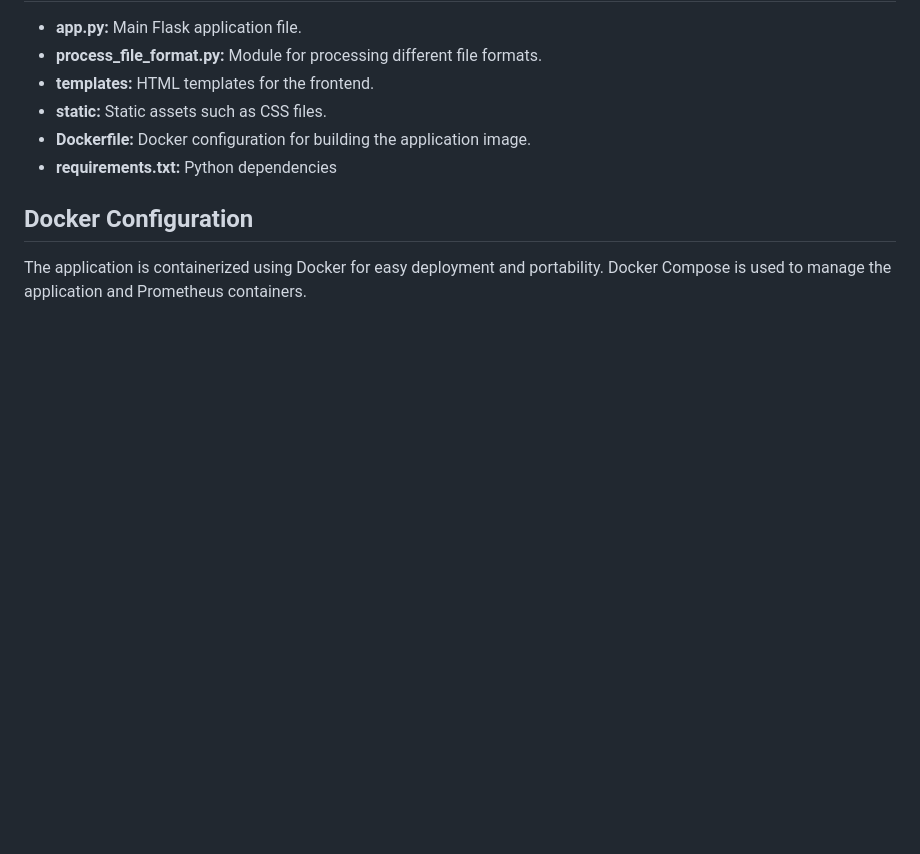
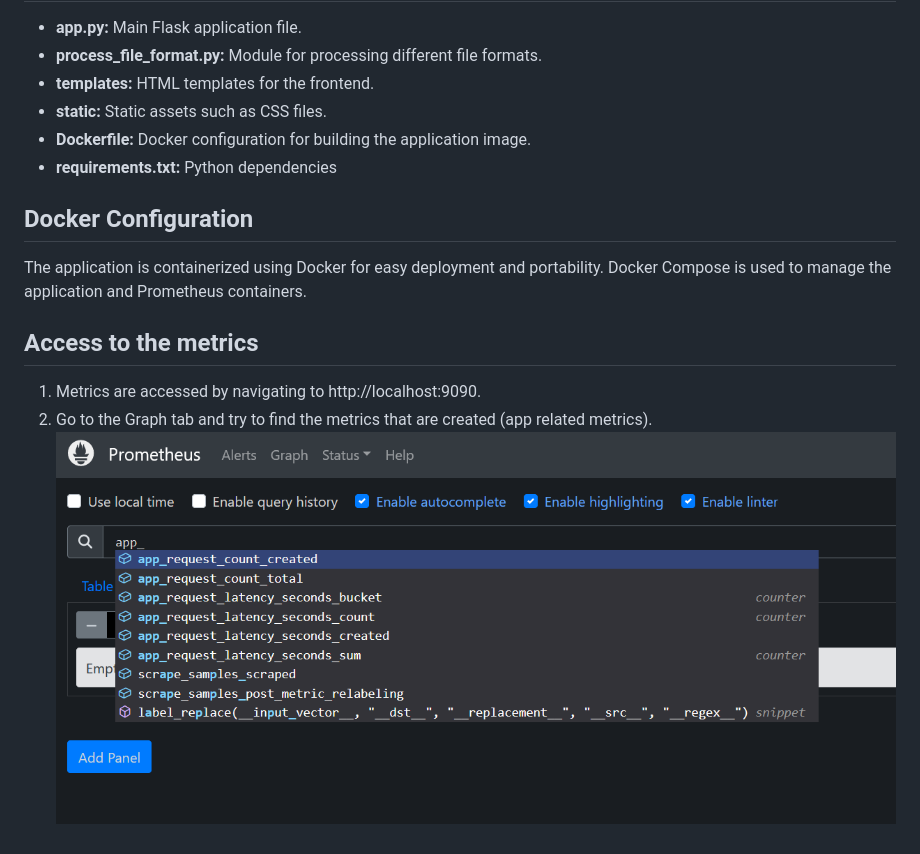
Before and after one commit to kSuroweczka/FileParsingService, a Markdown page: README.md, the part around the change. GitHub-like rendering; pictures changed too: img/img1.png (added); blank space fills up the shorter version.

```diff
--- a/README.md
+++ b/README.md
@@ -54,3 +54,9 @@ Prometheus is configured to collect metrics from the application. Metrics can be
 ## Docker Configuration
 
 The application is containerized using Docker for easy deployment and portability. Docker Compose is used to manage the application and Prometheus containers.
+
+## Access to the metrics
+
+1. Metrics are accessed by navigating to http://localhost:9090.
+2. Go to the Graph tab and try to find the metrics that are created (app related metrics).
+   ![img1.png](img/img1.png)
```
